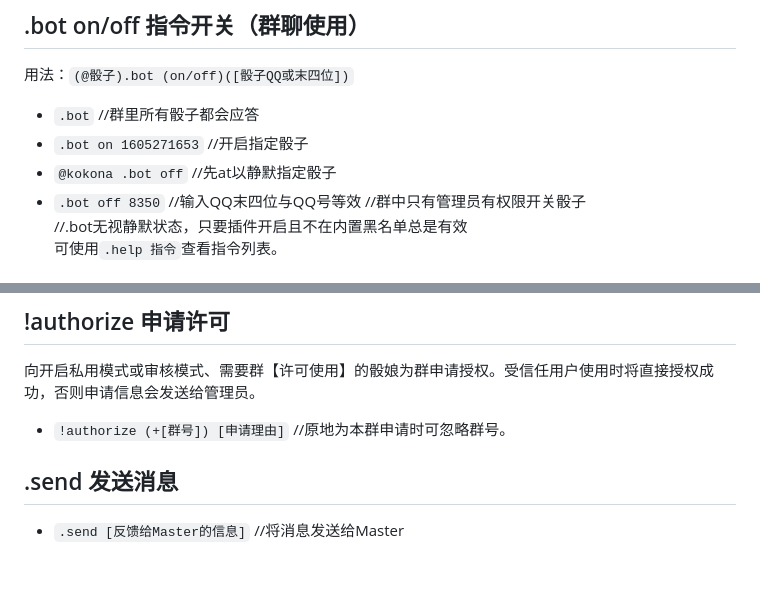
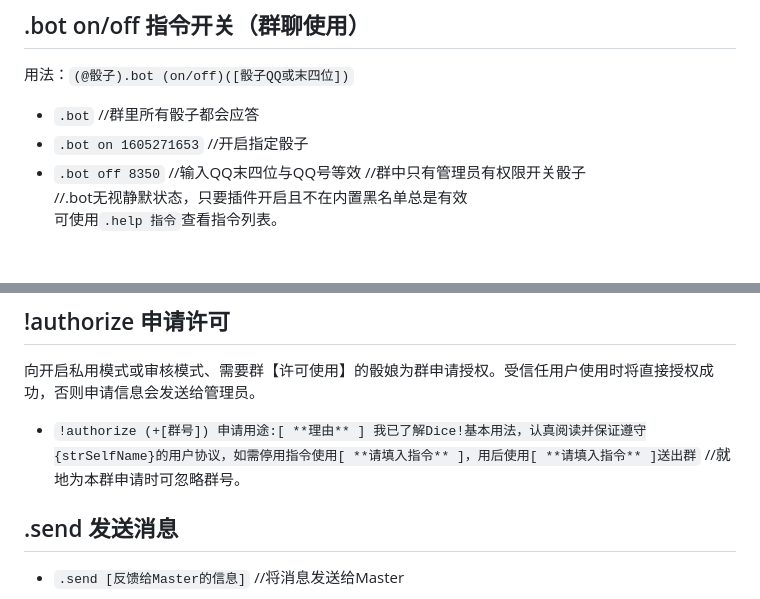
Before and after one commit to Dice-Developer-Team/DiceV2Docs, a Markdown page: User_Manual.md, 2 parts joined by grey strips. GitHub-like rendering; blank space fills up the shorter version.

```diff
--- a/User_Manual.md
+++ b/User_Manual.md
@@ -37,7 +37,6 @@
 
 - `.bot`						//群里所有骰子都会应答
 - `.bot on 1605271653`			//开启指定骰子
-- `@kokona .bot off`					//先at以静默指定骰子
 - `.bot off 8350`					//输入QQ末四位与QQ号等效
   //群中只有管理员有权限开关骰子<br>
   //.bot无视静默状态，只要插件开启且不在内置黑名单总是有效<br>
@@ -60,7 +59,7 @@
 
 向开启私用模式或审核模式、需要群【许可使用】的骰娘为群申请授权。受信任用户使用时将直接授权成功，否则申请信息会发送给管理员。
 
-- `!authorize (+[群号]) [申请理由]` //原地为本群申请时可忽略群号。
+- `!authorize (+[群号]) 申请用途:[ **理由** ] 我已了解Dice!基本用法，认真阅读并保证遵守{strSelfName}的用户协议，如需停用指令使用[ **请填入指令** ]，用后使用[ **请填入指令** ]送出群` //就地为本群申请时可忽略群号。
 
 ## .send 发送消息
 
```
Also changed, not shown: other parts of User_Manual.md (+46 -24 lines), _static/demo_bot.jpg.
